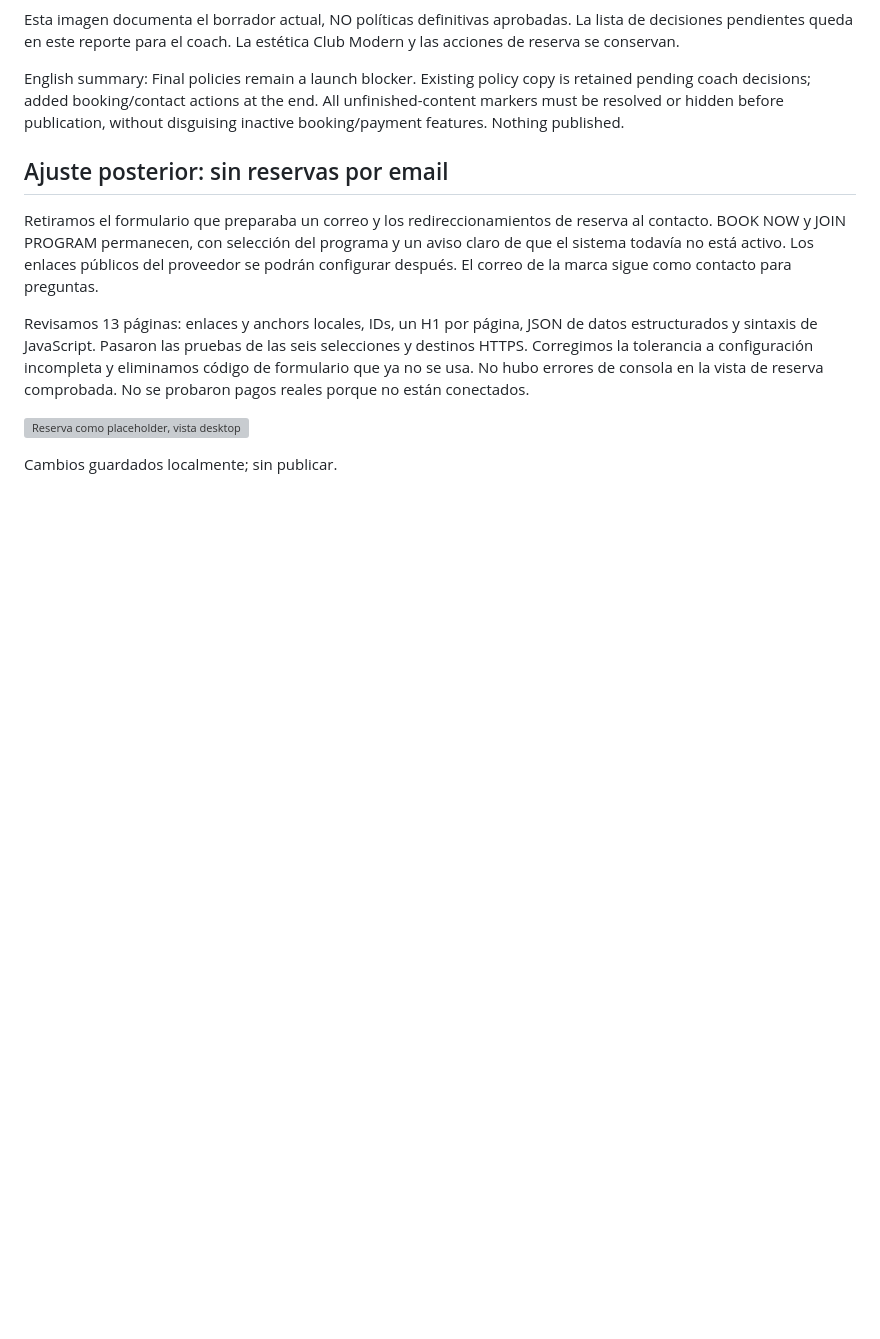
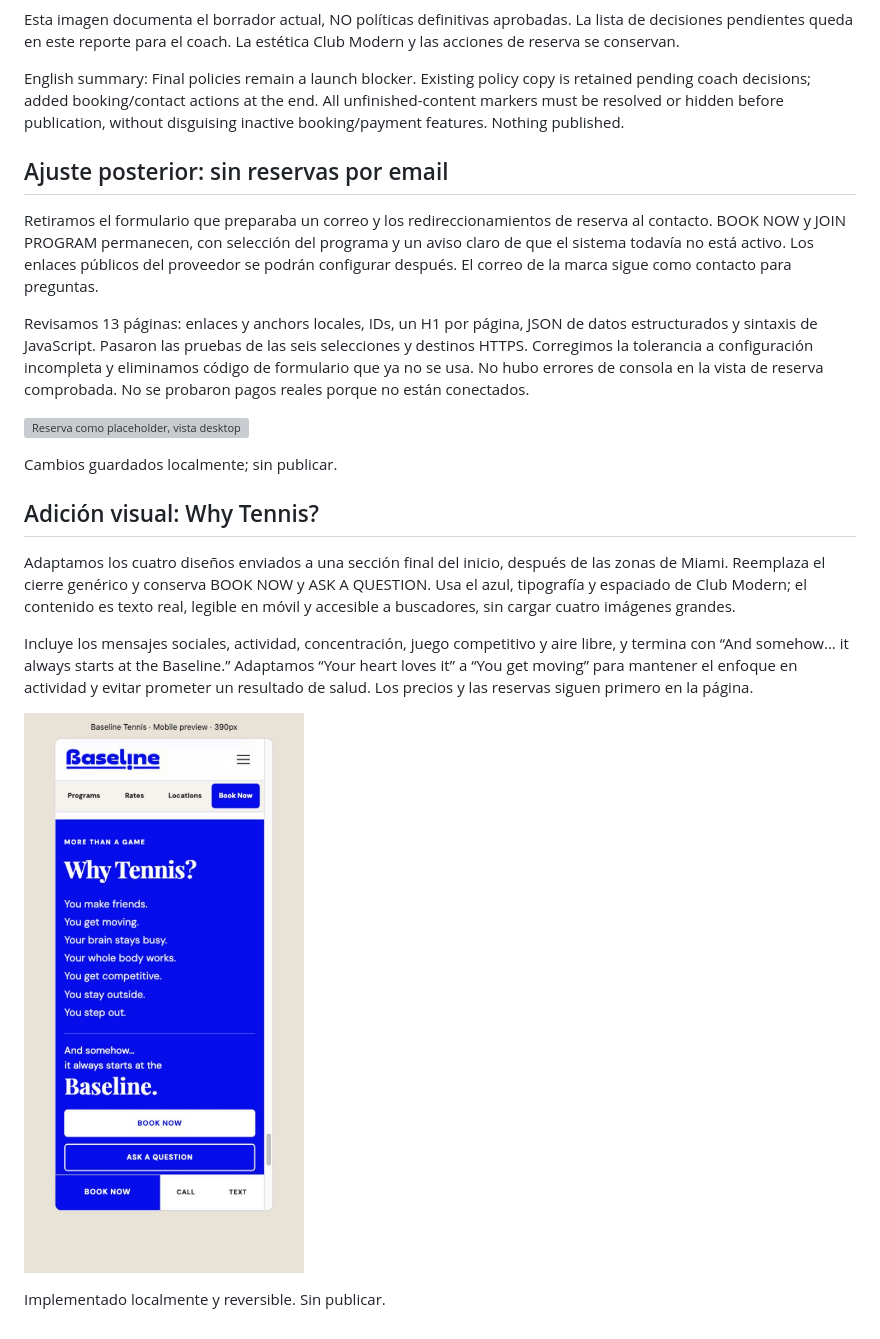
Before and after one commit to ronvillela/baseline-tennis-preview, a Markdown page: COACH-CHANGE-LOG.md, the part around the change. Rendered like a GitHub page; pictures changed too: docs/coach-images/why-tennis-mobile.png (added); blank space fills up the shorter version; grey boxes are pictures that could not be loaded.

Commit message:
Adapt Why Tennis campaign into homepage closing section

```diff
--- a/COACH-CHANGE-LOG.md
+++ b/COACH-CHANGE-LOG.md
@@ -759,3 +759,14 @@ Revisamos 13 páginas: enlaces y anchors locales, IDs, un H1 por página, JSON d
 ![Reserva como placeholder, vista desktop](docs/coach-images/booking-placeholder-desktop.png)
 
 Cambios guardados localmente; sin publicar.
+
+
+## Adición visual: Why Tennis?
+
+Adaptamos los cuatro diseños enviados a una sección final del inicio, después de las zonas de Miami. Reemplaza el cierre genérico y conserva BOOK NOW y ASK A QUESTION. Usa el azul, tipografía y espaciado de Club Modern; el contenido es texto real, legible en móvil y accesible a buscadores, sin cargar cuatro imágenes grandes.
+
+Incluye los mensajes sociales, actividad, concentración, juego competitivo y aire libre, y termina con “And somehow… it always starts at the Baseline.” Adaptamos “Your heart loves it” a “You get moving” para mantener el enfoque en actividad y evitar prometer un resultado de salud. Los precios y las reservas siguen primero en la página.
+
+![Why Tennis: vista móvil](docs/coach-images/why-tennis-mobile.png)
+
+Implementado localmente y reversible. Sin publicar.
```
Also changed, not shown: BASELINE-STATUS.md (+5 -0 lines), 1 other file.
